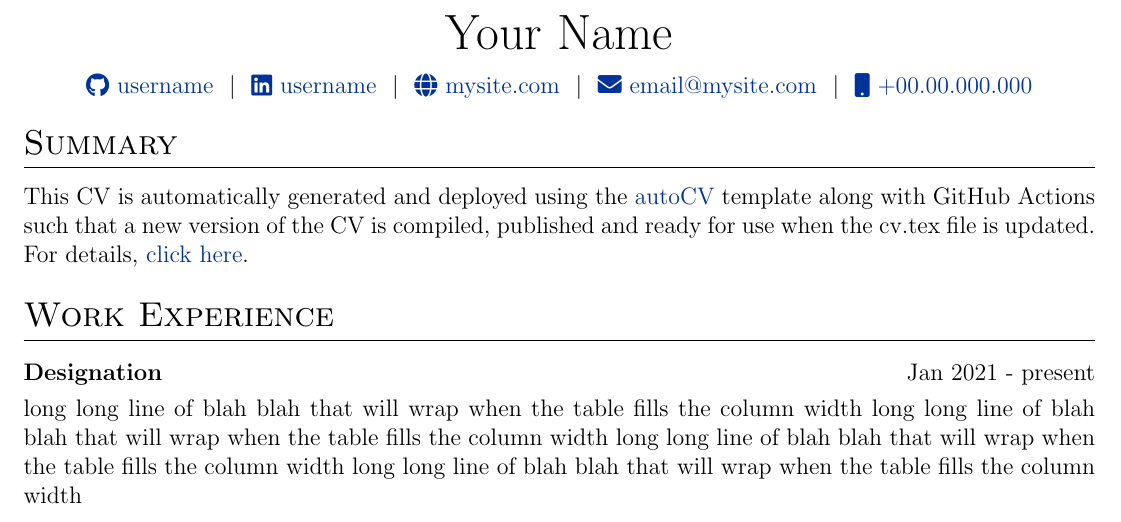
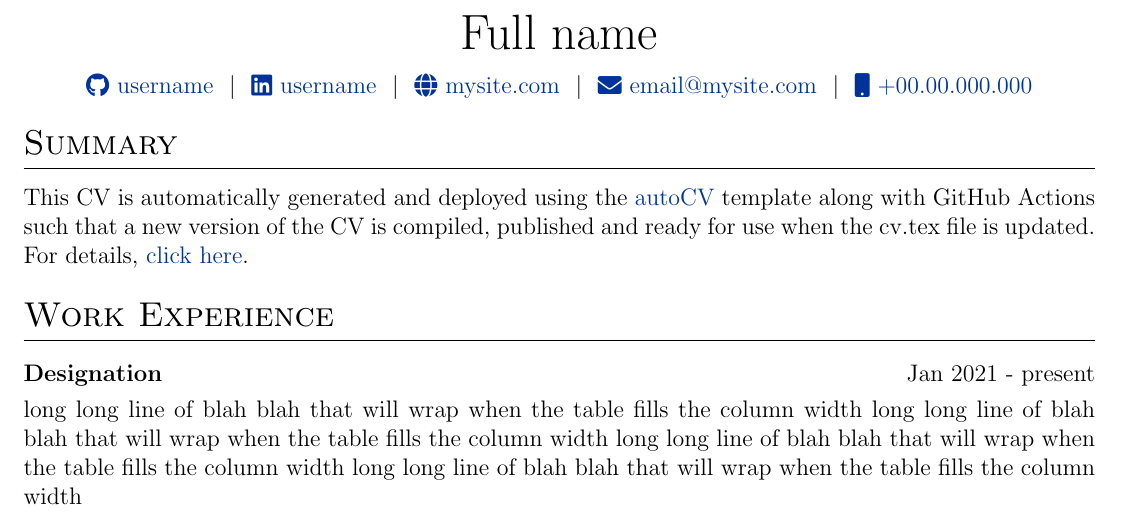
Before and after one commit to udayakumar21/Resume, a LaTeX CV (cv.tex): part of the page, cut at the place of the change. Compiled offline with pdfLaTeX.

Commit message:
Update cv.tex

```diff
--- a/cv.tex
+++ b/cv.tex
@@ -116,7 +116,7 @@
 % \end{tabularx}
 
 \begin{tabularx}{\linewidth}{@{} C @{}}
-\Huge{Your Name} \\[7.5pt]
+\Huge{Full name} \\[7.5pt]
 \href{https://github.com/username}{\raisebox{-0.05\height}\faGithub\ username} \ $|$ \
 \href{https://linkedin.com/in/username}{\raisebox{-0.05\height}\faLinkedin\ username} \ $|$ \
 \href{https://mysite.com}{\raisebox{-0.05\height}\faGlobe \ mysite.com} \ $|$ \
```
